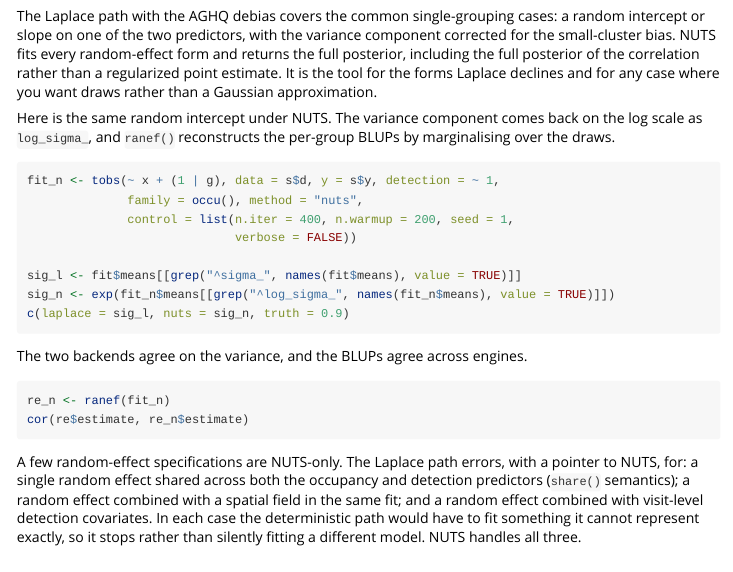
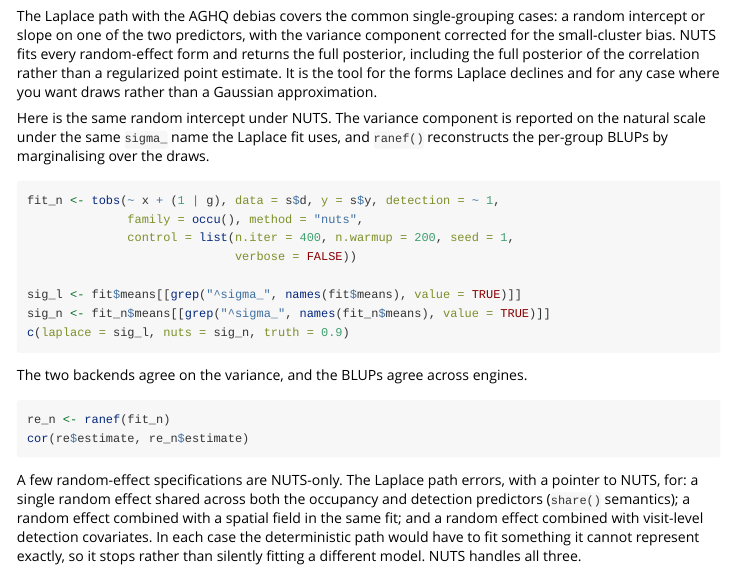
Before and after one commit to gcol33/tulpaObs, an R Markdown document (vignettes/random-effects.Rmd): the page in a window 1100 px wide, from 6010 px down. Rendered offline with R 4.5, knitr and Pandoc, with nearby package versions.

Commit message:
fix(vignette,tests): read the NUTS RE scale as sigma_; declare the MCAR reference grid
random-effects.Rmd still read the sampler's log_sigma_ column, which #381
replaced with the natural-scale sigma_<g>_<coef> the Laplace fit reports, so
vignette rebuilding failed. The correlated-bar MCAR plumbing test asks for the
dense tensor, which tulpa 0.6.2 counts with the phi axis crossed (960 x 7 =
6720 cells, past the 2048 default cap); the test now declares that grid
through max.grid.cells.

Co-Authored-By: Claude Opus 5.5 <noreply@anthropic.com>
Claude-Session: https://claude.ai/code/session_0168zGhyM8Fmtmo7oiQN32Zp

````diff
--- a/vignettes/random-effects.Rmd
+++ b/vignettes/random-effects.Rmd
@@ -397,9 +397,10 @@ posterior of the correlation rather than a regularized point estimate. It
 is the tool for the forms Laplace declines and for any case where you want
 draws rather than a Gaussian approximation.
 
-Here is the same random intercept under NUTS. The variance component comes
-back on the log scale as `log_sigma_`, and `ranef()` reconstructs the
-per-group BLUPs by marginalising over the draws.
+Here is the same random intercept under NUTS. The variance component is
+reported on the natural scale under the same `sigma_` name the Laplace fit
+uses, and `ranef()` reconstructs the per-group BLUPs by marginalising over
+the draws.
 
 ```{r nuts}
 fit_n <- tobs(~ x + (1 | g), data = s$d, y = s$y, detection = ~ 1,
@@ -408,7 +409,7 @@ fit_n <- tobs(~ x + (1 | g), data = s$d, y = s$y, detection = ~ 1,
                              verbose = FALSE))
 
 sig_l <- fit$means[[grep("^sigma_", names(fit$means), value = TRUE)]]
-sig_n <- exp(fit_n$means[[grep("^log_sigma_", names(fit_n$means), value = TRUE)]])
+sig_n <- fit_n$means[[grep("^sigma_", names(fit_n$means), value = TRUE)]]
 c(laplace = sig_l, nuts = sig_n, truth = 0.9)
 ```
 
````
Also changed, not shown: 1 other file.
